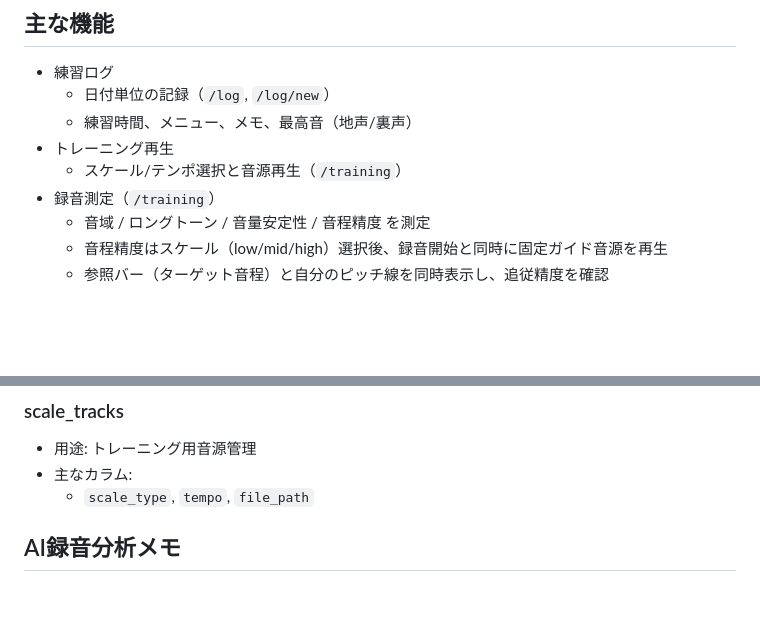
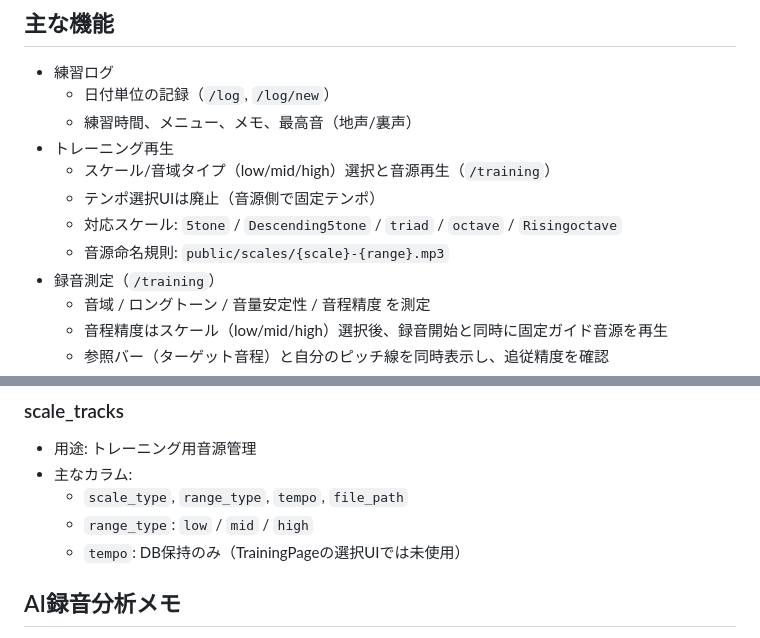
Before and after one commit to sknk-aaa/koelogs, a Markdown page: README.md, 2 parts joined by grey strips. GitHub-like rendering; blank space fills up the shorter version.

Commit message:
readmeの更新

```diff
--- a/README.md
+++ b/README.md
@@ -9,7 +9,10 @@
   - 日付単位の記録（`/log`, `/log/new`）
   - 練習時間、メニュー、メモ、最高音（地声/裏声）
 - トレーニング再生
-  - スケール/テンポ選択と音源再生（`/training`）
+  - スケール/音域タイプ（low/mid/high）選択と音源再生（`/training`）
+  - テンポ選択UIは廃止（音源側で固定テンポ）
+  - 対応スケール: `5tone` / `Descending5tone` / `triad` / `octave` / `Risingoctave`
+  - 音源命名規則: `public/scales/{scale}-{range}.mp3`
 - 録音測定（`/training`）
   - 音域 / ロングトーン / 音量安定性 / 音程精度 を測定
   - 音程精度はスケール（low/mid/high）選択後、録音開始と同時に固定ガイド音源を再生
@@ -363,7 +366,9 @@ npm --prefix frontend run dev
 ### scale_tracks
 - 用途: トレーニング用音源管理
 - 主なカラム:
-  - `scale_type`, `tempo`, `file_path`
+  - `scale_type`, `range_type`, `tempo`, `file_path`
+  - `range_type`: `low` / `mid` / `high`
+  - `tempo`: DB保持のみ（TrainingPageの選択UIでは未使用）
 
 ## AI録音分析メモ
 
```
